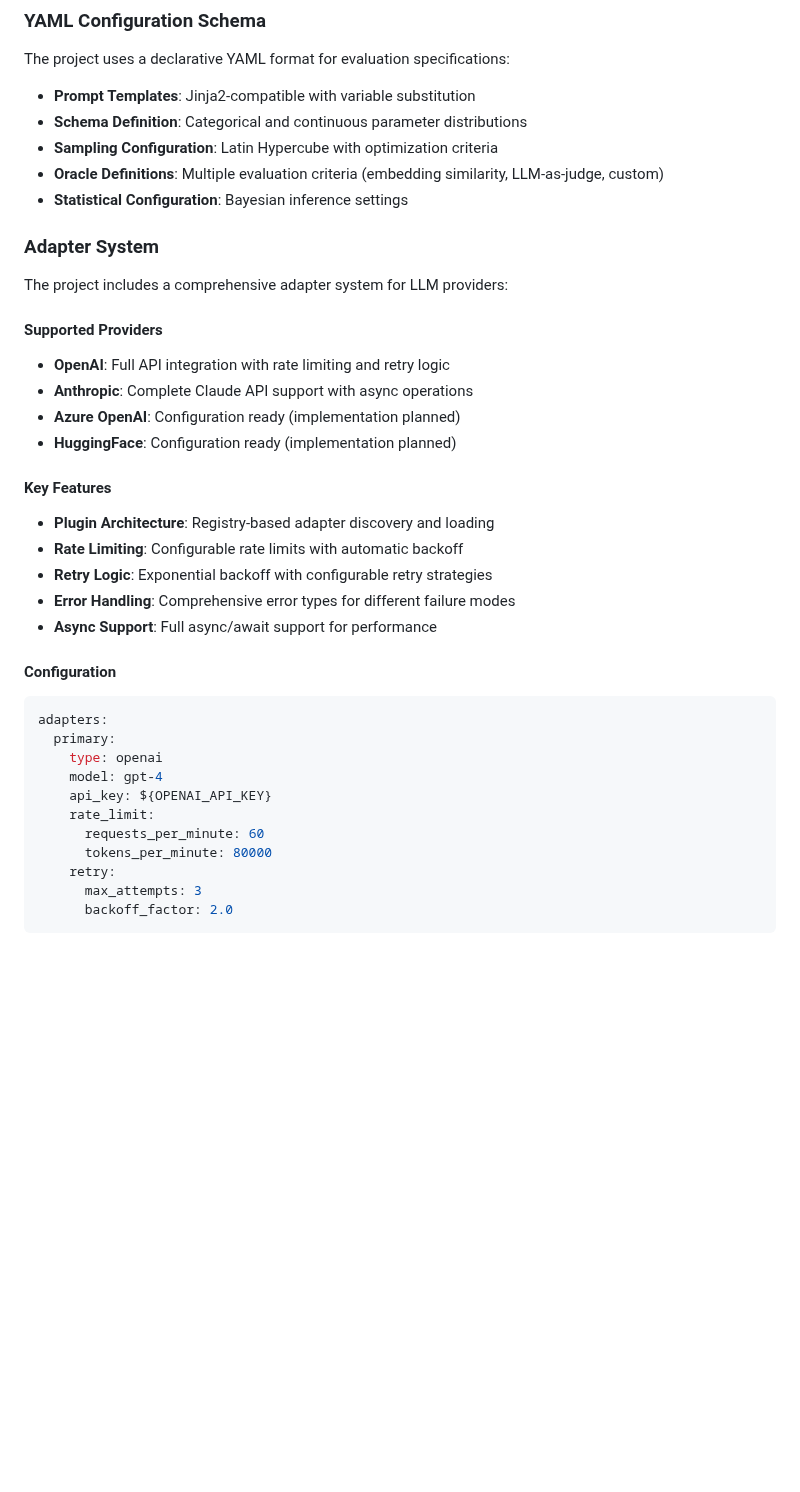
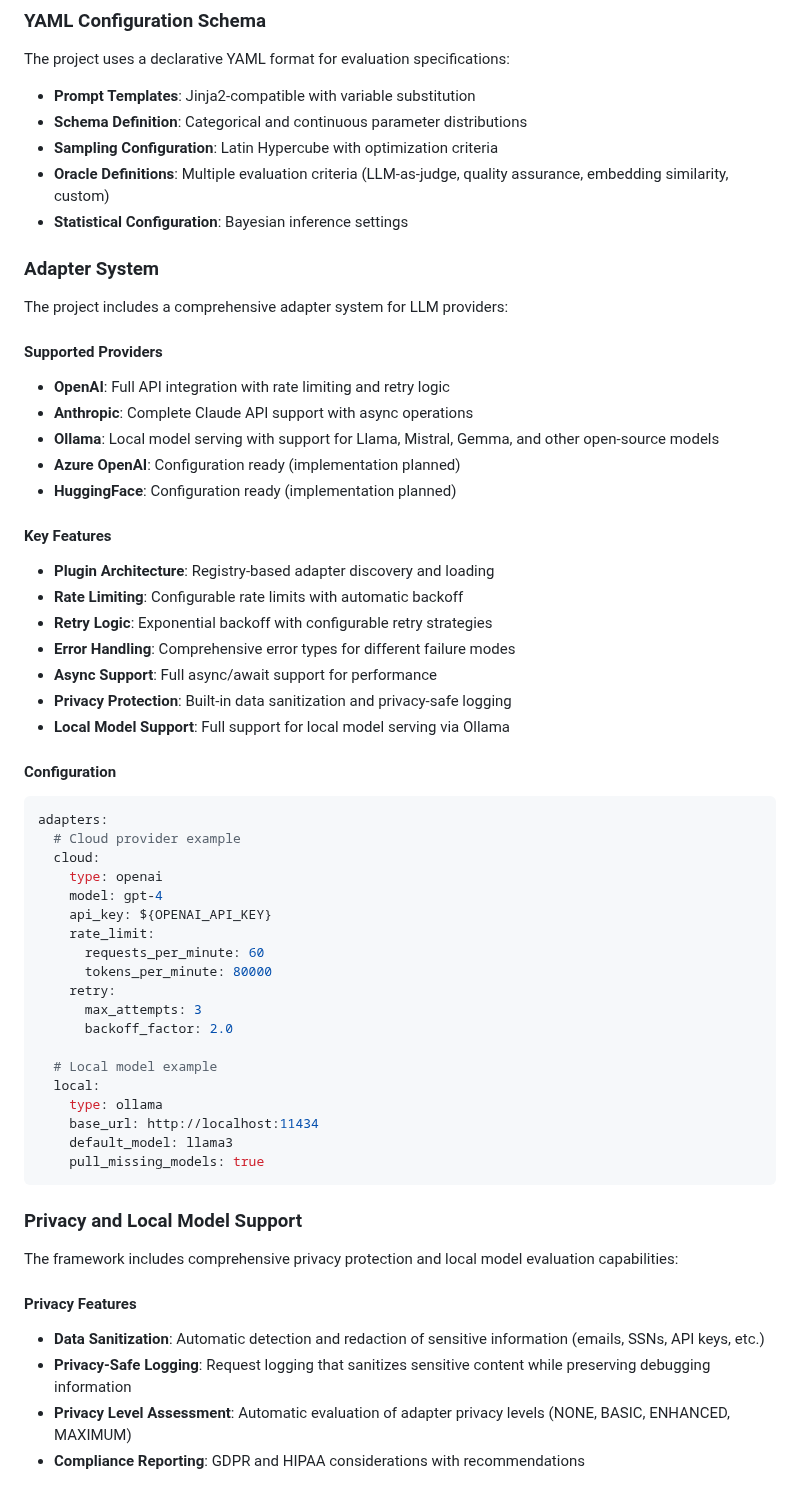
Before and after one commit to metareason-ai/metareason-core, a Markdown page: CLAUDE.md, the part around one of its changes. GitHub-like rendering; blank space fills up the shorter version.

````diff
--- a/CLAUDE.md
+++ b/CLAUDE.md
@@ -100,7 +103,7 @@ The project uses a declarative YAML format for evaluation specifications:
 - **Prompt Templates**: Jinja2-compatible with variable substitution
 - **Schema Definition**: Categorical and continuous parameter distributions
 - **Sampling Configuration**: Latin Hypercube with optimization criteria
-- **Oracle Definitions**: Multiple evaluation criteria (embedding similarity, LLM-as-judge, custom)
+- **Oracle Definitions**: Multiple evaluation criteria (LLM-as-judge, quality assurance, embedding similarity, custom)
 - **Statistical Configuration**: Bayesian inference settings
 
 ### Adapter System
@@ -109,6 +112,7 @@ The project includes a comprehensive adapter system for LLM providers:
 #### Supported Providers
 - **OpenAI**: Full API integration with rate limiting and retry logic
 - **Anthropic**: Complete Claude API support with async operations
+- **Ollama**: Local model serving with support for Llama, Mistral, Gemma, and other open-source models
 - **Azure OpenAI**: Configuration ready (implementation planned)
 - **HuggingFace**: Configuration ready (implementation planned)
 
@@ -118,11 +122,14 @@ The project includes a comprehensive adapter system for LLM providers:
 - **Retry Logic**: Exponential backoff with configurable retry strategies
 - **Error Handling**: Comprehensive error types for different failure modes
 - **Async Support**: Full async/await support for performance
+- **Privacy Protection**: Built-in data sanitization and privacy-safe logging
+- **Local Model Support**: Full support for local model serving via Ollama
 
 #### Configuration
 ```yaml
 adapters:
-  primary:
+  # Cloud provider example
+  cloud:
     type: openai
     model: gpt-4
     api_key: ${OPENAI_API_KEY}
@@ -132,3 +139,22 @@ adapters:
     retry:
       max_attempts: 3
       backoff_factor: 2.0
+
+  # Local model example
+  local:
+    type: ollama
+    base_url: http://localhost:11434
+    default_model: llama3
+    pull_missing_models: true
+```
+
+### Privacy and Local Model Support
+
+The framework includes comprehensive privacy protection and local model evaluation capabilities:
+
+#### Privacy Features
+- **Data Sanitization**: Automatic detection and redaction of sensitive information (emails, SSNs, API keys, etc.)
+- **Privacy-Safe Logging**: Request logging that sanitizes sensitive content while preserving debugging information
+- **Privacy Level Assessment**: Automatic evaluation of adapter privacy levels (NONE, BASIC, ENHANCED, MAXIMUM)
+- **Compliance Reporting**: GDPR and HIPAA considerations with recommendations
+
````
Also changed, not shown: other parts of CLAUDE.md (+45 -6 lines), docs/architecture.md (+7 -3 lines), docs/oracles.md (added, +294 -0 lines).
